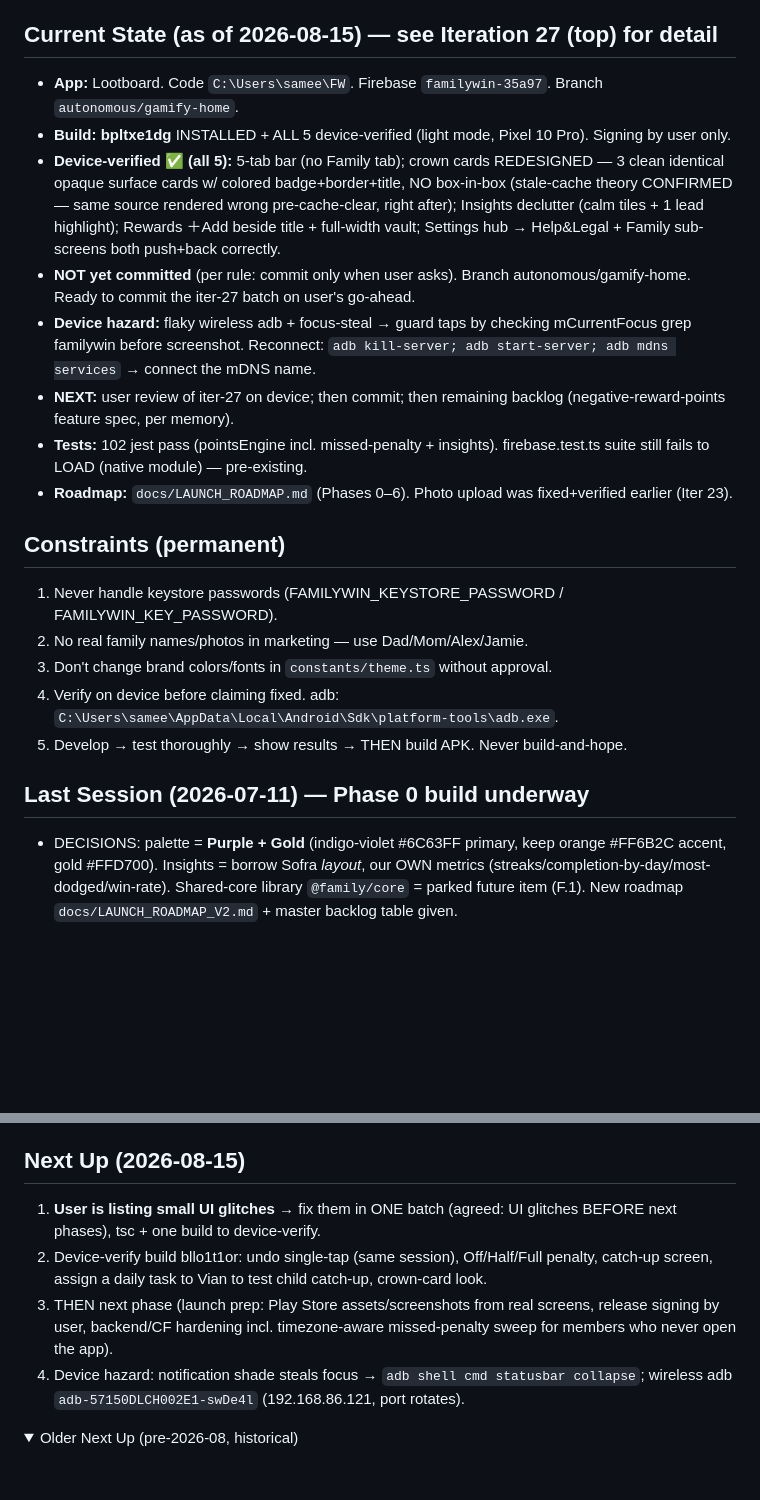
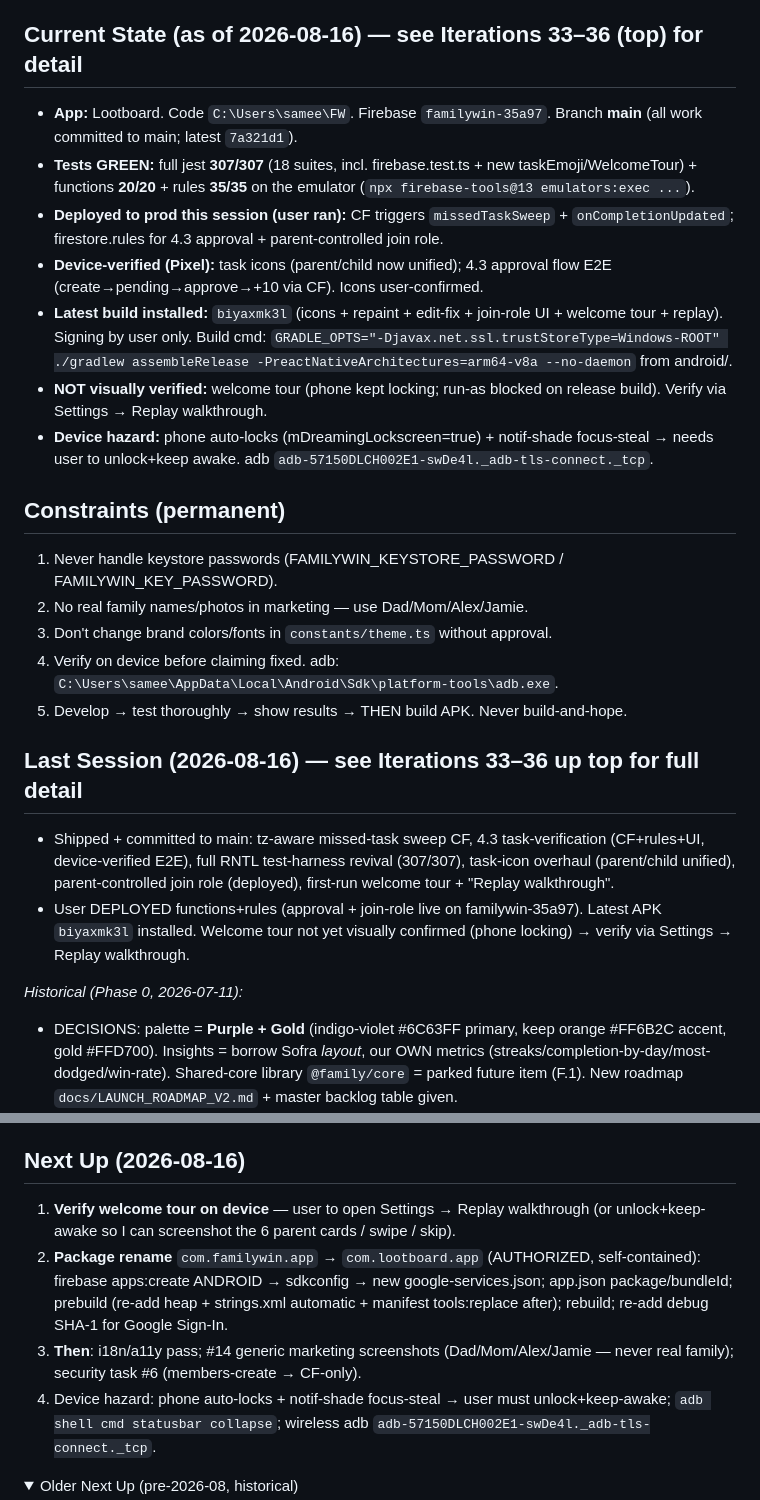
Before and after one commit to sameerrajwade/FamilyWin, a Markdown page: docs/PROGRESS.md, 2 parts joined by grey strips. GitHub-like rendering; folded sections open; blank space fills up the shorter version.

Commit message:
docs: refresh PROGRESS Current State / Last Session / Next Up (iter 33-36)
Co-Authored-By: Claude Opus 4.8 <noreply@anthropic.com>

```diff
--- a/docs/PROGRESS.md
+++ b/docs/PROGRESS.md
@@ -229,16 +229,15 @@ User chose "more UI polish first, THEN one build." Worked the Iter-23 NEXT FIXES
 - BUILD BLOCKERS CLEARED (all environmental, NOT migration code): (a) TLS PKIX cert fail on dl.google.com/maven → TLS interceptor; curl(Windows) works, JDK17 truststore didn't → added `-Djavax.net.ssl.trustStoreType=Windows-ROOT` to android/gradle.properties jvmargs (+bumped heap 2g→4g there; NOTE expo-build-properties `extraGradleProperties` key did NOT apply — fix the key for persistence). (b) missing android/local.properties → wrote `sdk.dir=C:/Users/samee/AppData/Local/Android/Sdk` (fwd slashes). (c) manifest merger: expo-notifications vs rn-firebase_messaging both set `default_notification_color` → added `tools:replace="android:resource"` to generated AndroidManifest.xml line 21 (GENERATED — wiped on prebuild; needs a persistent config-plugin fix).
 - NEXT: (1) confirm build green, install+launch Pixel, verify no crash + data loads (shim runtime correctness). (2) FIX auto-refresh flicker (task #7: index.tsx onSnapshot→loadTasks sets isLoadingTasks=true every event → skeletons flash; make listener reloads silent). (3) GAMIFY HOME tasks #2-5. (4) Phase 3 finish + photo (Sofra uses react-native-image-picker file://). (5) PERSIST the 2 generated-file fixes (manifest tools:replace via config plugin; gradle jvmargs via correct expo-build-properties key) before any prebuild. react-native-image-picker DROPPED (TS-strip incompat). RN pinned 0.86.2 (expo wants 0.86.0, harmless).
 
-## Current State (as of 2026-08-15) — see Iteration 27 (top) for detail
+## Current State (as of 2026-08-16) — see Iterations 33–36 (top) for detail
 
-- **App:** Lootboard. Code `C:\Users\samee\FW`. Firebase `familywin-35a97`. Branch `autonomous/gamify-home`.
-- **Build:** **bpltxe1dg** INSTALLED + ALL 5 device-verified (light mode, Pixel 10 Pro). Signing by user only.
-- **Device-verified ✅ (all 5):** 5-tab bar (no Family tab); crown cards REDESIGNED — 3 clean identical opaque surface cards w/ colored badge+border+title, NO box-in-box (stale-cache theory CONFIRMED — same source rendered wrong pre-cache-clear, right after); Insights declutter (calm tiles + 1 lead highlight); Rewards ＋Add beside title + full-width vault; Settings hub → Help&Legal + Family sub-screens both push+back correctly.
-- **NOT yet committed** (per rule: commit only when user asks). Branch autonomous/gamify-home. Ready to commit the iter-27 batch on user's go-ahead.
-- **Device hazard:** flaky wireless adb + focus-steal → guard taps by checking mCurrentFocus grep familywin before screenshot. Reconnect: `adb kill-server; adb start-server; adb mdns services` → connect the mDNS name.
-- **NEXT:** user review of iter-27 on device; then commit; then remaining backlog (negative-reward-points feature spec, per memory).
-- **Tests:** 102 jest pass (pointsEngine incl. missed-penalty + insights). firebase.test.ts suite still fails to LOAD (native module) — pre-existing.
-- **Roadmap:** `docs/LAUNCH_ROADMAP.md` (Phases 0–6). Photo upload was fixed+verified earlier (Iter 23).
+- **App:** Lootboard. Code `C:\Users\samee\FW`. Firebase `familywin-35a97`. Branch **main** (all work committed to main; latest `7a321d1`).
+- **Tests GREEN:** full jest **307/307** (18 suites, incl. firebase.test.ts + new taskEmoji/WelcomeTour) + functions **20/20** + rules **35/35** on the emulator (`npx firebase-tools@13 emulators:exec ...`).
+- **Deployed to prod this session (user ran):** CF triggers `missedTaskSweep` + `onCompletionUpdated`; firestore.rules for 4.3 approval + parent-controlled join role.
+- **Device-verified (Pixel):** task icons (parent/child now unified); 4.3 approval flow E2E (create→pending→approve→+10 via CF). Icons user-confirmed.
+- **Latest build installed:** `biyaxmk3l` (icons + repaint + edit-fix + join-role UI + welcome tour + replay). Signing by user only. Build cmd: `GRADLE_OPTS="-Djavax.net.ssl.trustStoreType=Windows-ROOT" ./gradlew assembleRelease -PreactNativeArchitectures=arm64-v8a --no-daemon` from android/.
+- **NOT visually verified:** welcome tour (phone kept locking; run-as blocked on release build). Verify via Settings → Replay walkthrough.
+- **Device hazard:** phone auto-locks (mDreamingLockscreen=true) + notif-shade focus-steal → needs user to unlock+keep awake. adb `adb-57150DLCH002E1-swDe4l._adb-tls-connect._tcp`.
 
 ## Constraints (permanent)
 1. Never handle keystore passwords (FAMILYWIN_KEYSTORE_PASSWORD / FAMILYWIN_KEY_PASSWORD).
@@ -247,7 +246,11 @@ User chose "more UI polish first, THEN one build." Worked the Iter-23 NEXT FIXES
 4. Verify on device before claiming fixed. adb: `C:\Users\samee\AppData\Local\Android\Sdk\platform-tools\adb.exe`.
 5. Develop → test thoroughly → show results → THEN build APK. Never build-and-hope.
 
-## Last Session (2026-07-11) — Phase 0 build underway
+## Last Session (2026-08-16) — see Iterations 33–36 up top for full detail
+- Shipped + committed to main: tz-aware missed-task sweep CF, 4.3 task-verification (CF+rules+UI, device-verified E2E), full RNTL test-harness revival (307/307), task-icon overhaul (parent/child unified), parent-controlled join role (deployed), first-run welcome tour + "Replay walkthrough".
+- User DEPLOYED functions+rules (approval + join-role live on familywin-35a97). Latest APK `biyaxmk3l` installed. Welcome tour not yet visually confirmed (phone locking) → verify via Settings → Replay walkthrough.
+
+_Historical (Phase 0, 2026-07-11):_
 - DECISIONS: palette = **Purple + Gold** (indigo-violet #6C63FF primary, keep orange #FF6B2C accent, gold #FFD700). Insights = borrow Sofra *layout*, our OWN metrics (streaks/completion-by-day/most-dodged/win-rate). Shared-core library `@family/core` = parked future item (F.1). New roadmap `docs/LAUNCH_ROADMAP_V2.md` + master backlog table given.
 - DONE this session (code written, NOT yet device-verified):
   - Theme → purple in all 3 files: `constants/theme.ts` (Colors + Shadow.lg + Gradients), `lib/theme.tsx` (light/dark/child), `app/_layout.tsx` splash gradient.
@@ -409,11 +412,11 @@ User gave 8 items. Branch autonomous/phase-3-perf-security (UI fixes piggyback h
 5. **Phase 5 paywalls → BUILD UI/entitlement scaffolding, keep everything FREE** (plan defaults to full access; paywalls built but not triggered). No RevenueCat account wiring yet.
 6. **Git: PUSH after EACH phase** (not one bundled push). Commit + push per phase once device-verified.
 
-## Next Up (2026-08-15)
-1. **User is listing small UI glitches** → fix them in ONE batch (agreed: UI glitches BEFORE next phases), tsc + one build to device-verify.
-2. Device-verify build bllo1t1or: undo single-tap (same session), Off/Half/Full penalty, catch-up screen, assign a daily task to Vian to test child catch-up, crown-card look.
-3. THEN next phase (launch prep: Play Store assets/screenshots from real screens, release signing by user, backend/CF hardening incl. timezone-aware missed-penalty sweep for members who never open the app).
-4. Device hazard: notification shade steals focus → `adb shell cmd statusbar collapse`; wireless adb `adb-57150DLCH002E1-swDe4l` (192.168.86.121, port rotates).
+## Next Up (2026-08-16)
+1. **Verify welcome tour on device** — user to open Settings → Replay walkthrough (or unlock+keep-awake so I can screenshot the 6 parent cards / swipe / skip).
+2. **Package rename** `com.familywin.app` → `com.lootboard.app` (AUTHORIZED, self-contained): firebase apps:create ANDROID → sdkconfig → new google-services.json; app.json package/bundleId; prebuild (re-add heap + strings.xml automatic + manifest tools:replace after); rebuild; re-add debug SHA-1 for Google Sign-In.
+3. **Then**: i18n/a11y pass; #14 generic marketing screenshots (Dad/Mom/Alex/Jamie — never real family); security task #6 (members-create → CF-only).
+4. Device hazard: phone auto-locks + notif-shade focus-steal → user must unlock+keep-awake; `adb shell cmd statusbar collapse`; wireless adb `adb-57150DLCH002E1-swDe4l._adb-tls-connect._tcp`.
 
 <details><summary>Older Next Up (pre-2026-08, historical)</summary>
 
```
